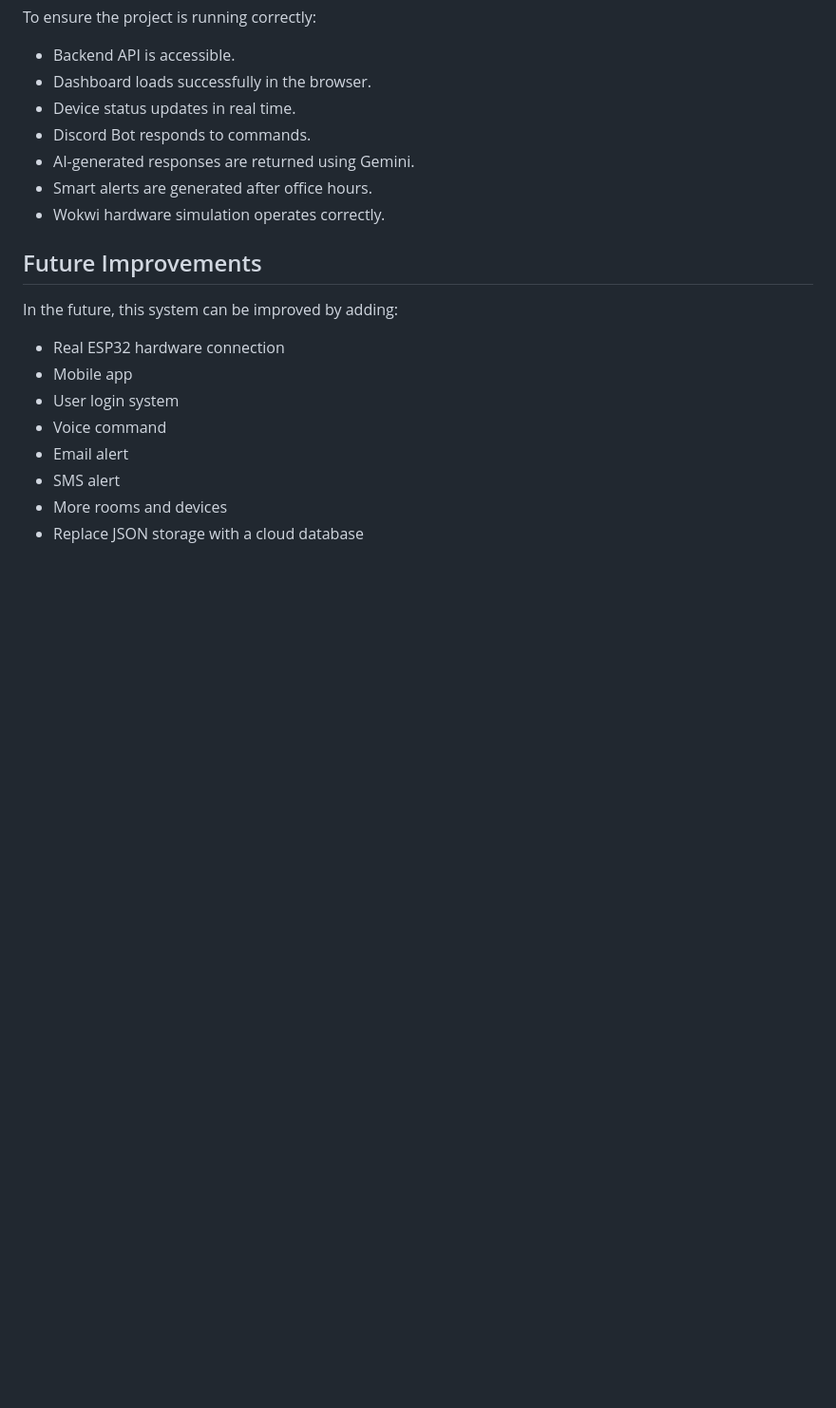
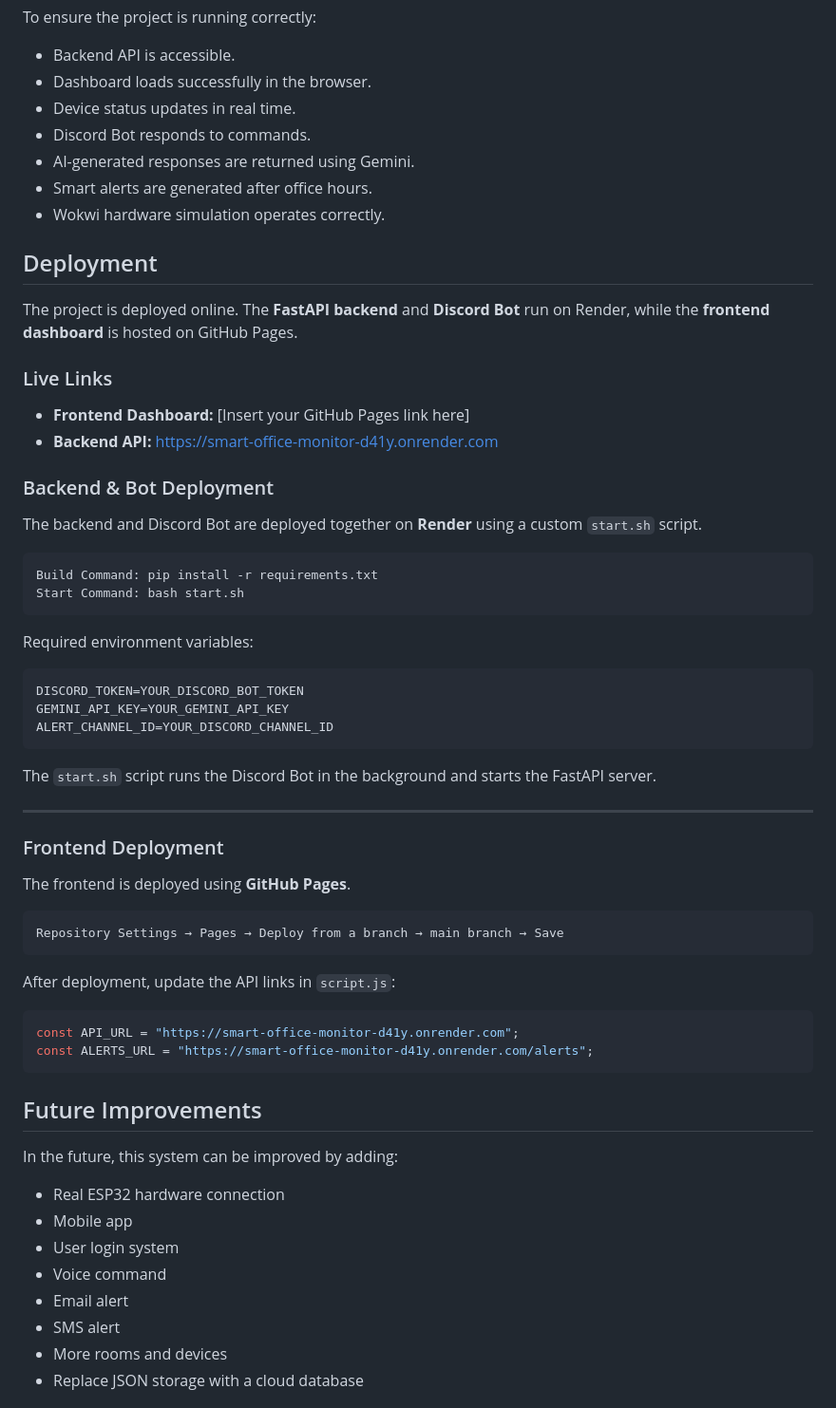
Before and after one commit to bappyBDN/Smart_Office_Monitor, a Markdown page: README.md, the part around the change. Shown at 95% size. GitHub-like rendering; blank space fills up the shorter version.

````diff
--- a/README.md
+++ b/README.md
@@ -512,7 +512,52 @@ To ensure the project is running correctly:
 -  Smart alerts are generated after office hours.
 -  Wokwi hardware simulation operates correctly.
 
+## Deployment
 
+The project is deployed online. The **FastAPI backend** and **Discord Bot** run on Render, while the **frontend dashboard** is hosted on GitHub Pages.
+
+### Live Links
+
+- **Frontend Dashboard:** [Insert your GitHub Pages link here]
+- **Backend API:** https://smart-office-monitor-d41y.onrender.com
+
+
+
+### Backend & Bot Deployment
+
+The backend and Discord Bot are deployed together on **Render** using a custom `start.sh` script.
+
+```bash
+Build Command: pip install -r requirements.txt
+Start Command: bash start.sh
+```
+
+Required environment variables:
+
+```env
+DISCORD_TOKEN=YOUR_DISCORD_BOT_TOKEN
+GEMINI_API_KEY=YOUR_GEMINI_API_KEY
+ALERT_CHANNEL_ID=YOUR_DISCORD_CHANNEL_ID
+```
+
+The `start.sh` script runs the Discord Bot in the background and starts the FastAPI server.
+
+---
+
+### Frontend Deployment
+
+The frontend is deployed using **GitHub Pages**.
+
+```text
+Repository Settings → Pages → Deploy from a branch → main branch → Save
+```
+
+After deployment, update the API links in `script.js`:
+
+```javascript
+const API_URL = "https://smart-office-monitor-d41y.onrender.com";
+const ALERTS_URL = "https://smart-office-monitor-d41y.onrender.com/alerts";
+```
 ## Future Improvements
 
 In the future, this system can be improved by adding:
````
